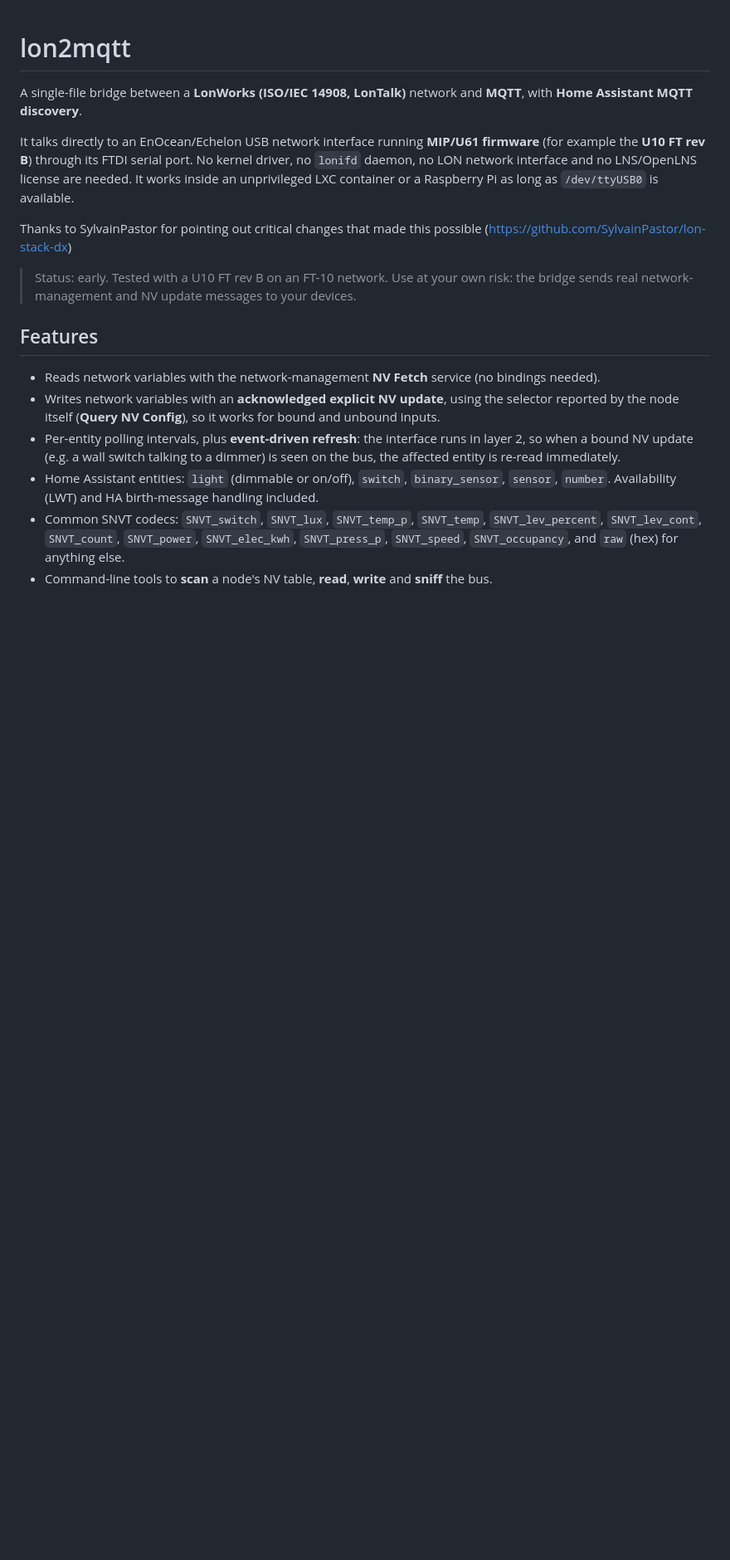
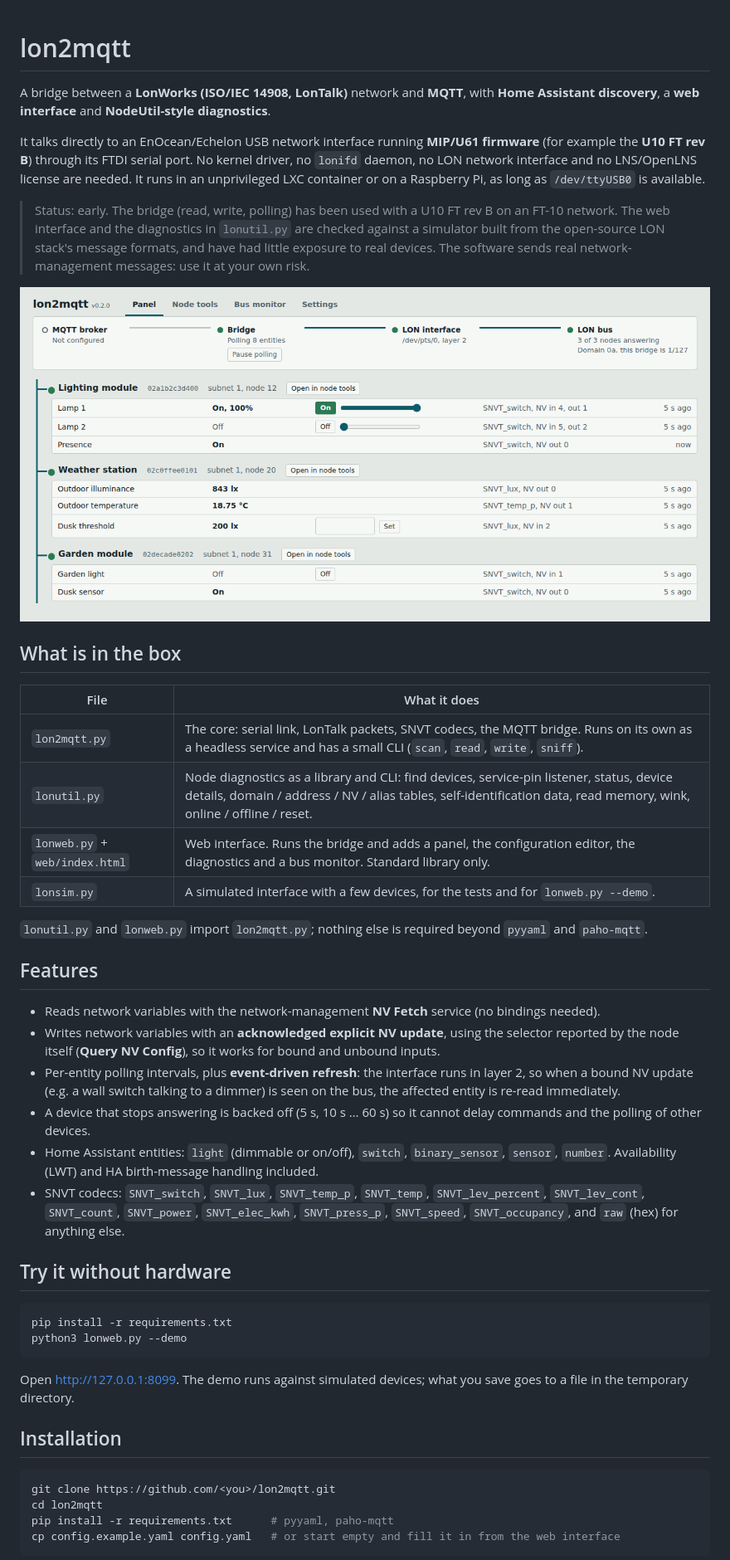
Before and after one commit to AndresL71/lon2mqtt, a Markdown page: README.md, the part around one of its changes. Shown at 83% size. Rendered like a GitHub page; pictures changed too: docs/panel.png (added); blank space fills up the shorter version.

````diff
--- a/README.md
+++ b/README.md
@@ -1,16 +1,32 @@
 # lon2mqtt
 
-A single-file bridge between a **LonWorks (ISO/IEC 14908, LonTalk)** network and **MQTT**, with **Home Assistant MQTT discovery**.
+A bridge between a **LonWorks (ISO/IEC 14908, LonTalk)** network and **MQTT**, with
+**Home Assistant discovery**, a **web interface** and **NodeUtil-style diagnostics**.
 
 It talks directly to an EnOcean/Echelon USB network interface running **MIP/U61 firmware**
 (for example the **U10 FT rev B**) through its FTDI serial port. No kernel driver, no `lonifd`
-daemon, no LON network interface and no LNS/OpenLNS license are needed. It works inside an
-unprivileged LXC container or a Raspberry Pi as long as `/dev/ttyUSB0` is available.
+daemon, no LON network interface and no LNS/OpenLNS license are needed. It runs in an
+unprivileged LXC container or on a Raspberry Pi, as long as `/dev/ttyUSB0` is available.
 
-Thanks to SylvainPastor for pointing out critical changes that made this possible (https://github.com/SylvainPastor/lon-stack-dx)
+> Status: early. The bridge (read, write, polling) has been used with a U10 FT rev B on an
+> FT-10 network. The web interface and the diagnostics in `lonutil.py` are checked against a
+> simulator built from the open-source LON stack's message formats, and have had little
+> exposure to real devices. The software sends real network-management messages: use it at
+> your own risk.
 
-> Status: early. Tested with a U10 FT rev B on an FT-10 network. Use at your own risk: the
-> bridge sends real network-management and NV update messages to your devices.
+![Panel](docs/panel.png)
+
+## What is in the box
+
+| File | What it does |
+|---|---|
+| `lon2mqtt.py` | The core: serial link, LonTalk packets, SNVT codecs, the MQTT bridge. Runs on its own as a headless service and has a small CLI (`scan`, `read`, `write`, `sniff`). |
+| `lonutil.py` | Node diagnostics as a library and CLI: find devices, service-pin listener, status, device details, domain / address / NV / alias tables, self-identification data, read memory, wink, online / offline / reset. |
+| `lonweb.py` + `web/index.html` | Web interface. Runs the bridge and adds a panel, the configuration editor, the diagnostics and a bus monitor. Standard library only. |
+| `lonsim.py` | A simulated interface with a few devices, for the tests and for `lonweb.py --demo`. |
+
+`lonutil.py` and `lonweb.py` import `lon2mqtt.py`; nothing else is required beyond
+`pyyaml` and `paho-mqtt`.
 
 ## Features
 
@@ -20,9 +36,30 @@ Thanks to SylvainPastor for pointing out critical changes that made this possibl
 - Per-entity polling intervals, plus **event-driven refresh**: the interface runs in layer 2, so
   when a bound NV update (e.g. a wall switch talking to a dimmer) is seen on the bus, the
   affected entity is re-read immediately.
+- A device that stops answering is backed off (5 s, 10 s … 60 s) so it cannot delay commands
+  and the polling of other devices.
 - Home Assistant entities: `light` (dimmable or on/off), `switch`, `binary_sensor`, `sensor`,
   `number`. Availability (LWT) and HA birth-message handling included.
-- Common SNVT codecs: `SNVT_switch`, `SNVT_lux`, `SNVT_temp_p`, `SNVT_temp`, `SNVT_lev_percent`,
+- SNVT codecs: `SNVT_switch`, `SNVT_lux`, `SNVT_temp_p`, `SNVT_temp`, `SNVT_lev_percent`,
   `SNVT_lev_cont`, `SNVT_count`, `SNVT_power`, `SNVT_elec_kwh`, `SNVT_press_p`, `SNVT_speed`,
   `SNVT_occupancy`, and `raw` (hex) for anything else.
-- Command-line tools to **scan** a node's NV table, **read**, **write** and **sniff** the bus.
+
+## Try it without hardware
+
+```bash
+pip install -r requirements.txt
+python3 lonweb.py --demo
+```
+
+Open <http://127.0.0.1:8099>. The demo runs against simulated devices; what you save goes to
+a file in the temporary directory.
+
+## Installation
+
+```bash
+git clone https://github.com/<you>/lon2mqtt.git
+cd lon2mqtt
+pip install -r requirements.txt      # pyyaml, paho-mqtt
+cp config.example.yaml config.yaml   # or start empty and fill it in from the web interface
+```
+
````
Also changed, not shown: other parts of README.md (+154 -99 lines), docs/bus-monitor.png (added), docs/node-tools.png (added), 8 other files.
